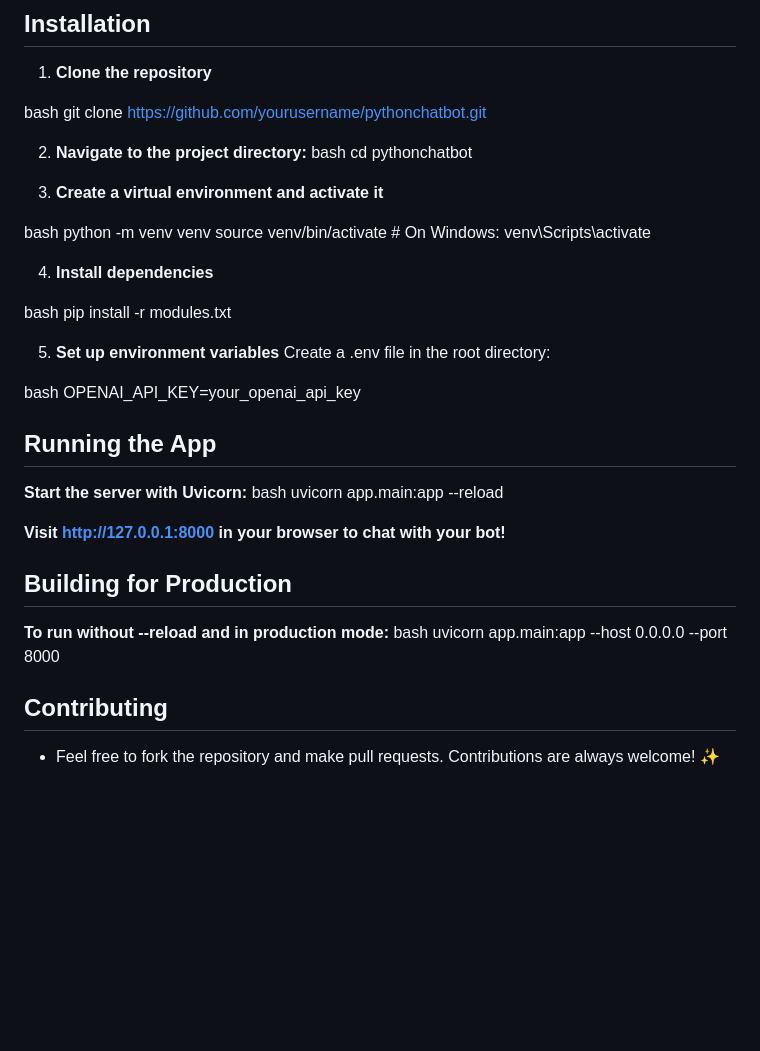
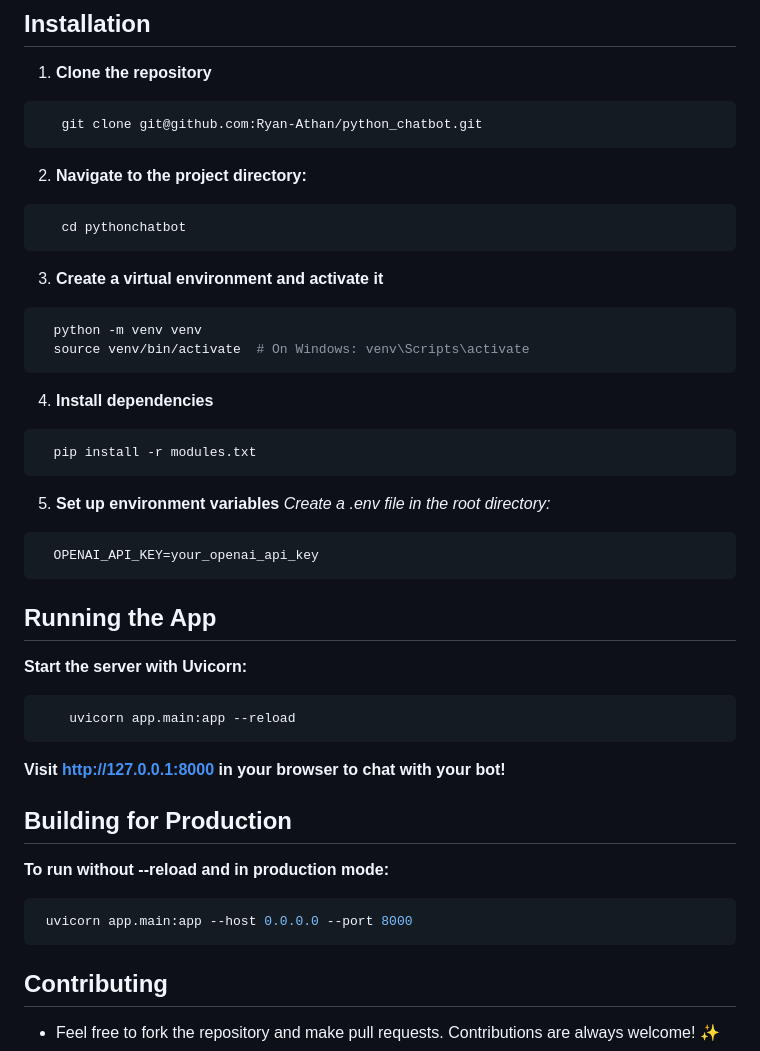
Before and after one commit to Ryan-Athan/python_chatbot, a Markdown page: README.md, the part around the change. Rendered like a GitHub page; blank space fills up the shorter version.

````diff
--- a/README.md
+++ b/README.md
@@ -58,45 +58,45 @@ pythonchatbot/
 ## Installation
 1. **Clone the repository**
 
-bash
-   git clone https://github.com/yourusername/pythonchatbot.git
-
+```bash
+   git clone git@github.com:Ryan-Athan/python_chatbot.git
+ ```
 2. **Navigate to the project directory:**
-bash
+```bash
    cd pythonchatbot
-
+```
 3. **Create a virtual environment and activate it**
 
-bash
+```bash
   python -m venv venv
   source venv/bin/activate  # On Windows: venv\Scripts\activate
-
+```
 4. **Install dependencies**
 
-bash
+```bash
   pip install -r modules.txt
+```
+5. **Set up environment variables**
+*Create a .env file in the root directory:*
 
-5. **Set up environment variables**
-Create a .env file in the root directory:
-
-bash
+```bash
   OPENAI_API_KEY=your_openai_api_key
-
+```
 
 
 ## Running the App
 
 **Start the server with Uvicorn:**
-bash
+```bash
     uvicorn app.main:app --reload
-
+```
 **Visit http://127.0.0.1:8000 in your browser to chat with your bot!**
 
 ## Building for Production
  **To run without --reload and in production mode:**
-bash
+```bash
  uvicorn app.main:app --host 0.0.0.0 --port 8000
-
+```
 ## Contributing
 
 - Feel free to fork the repository and make pull requests. Contributions are always welcome! ✨
````
